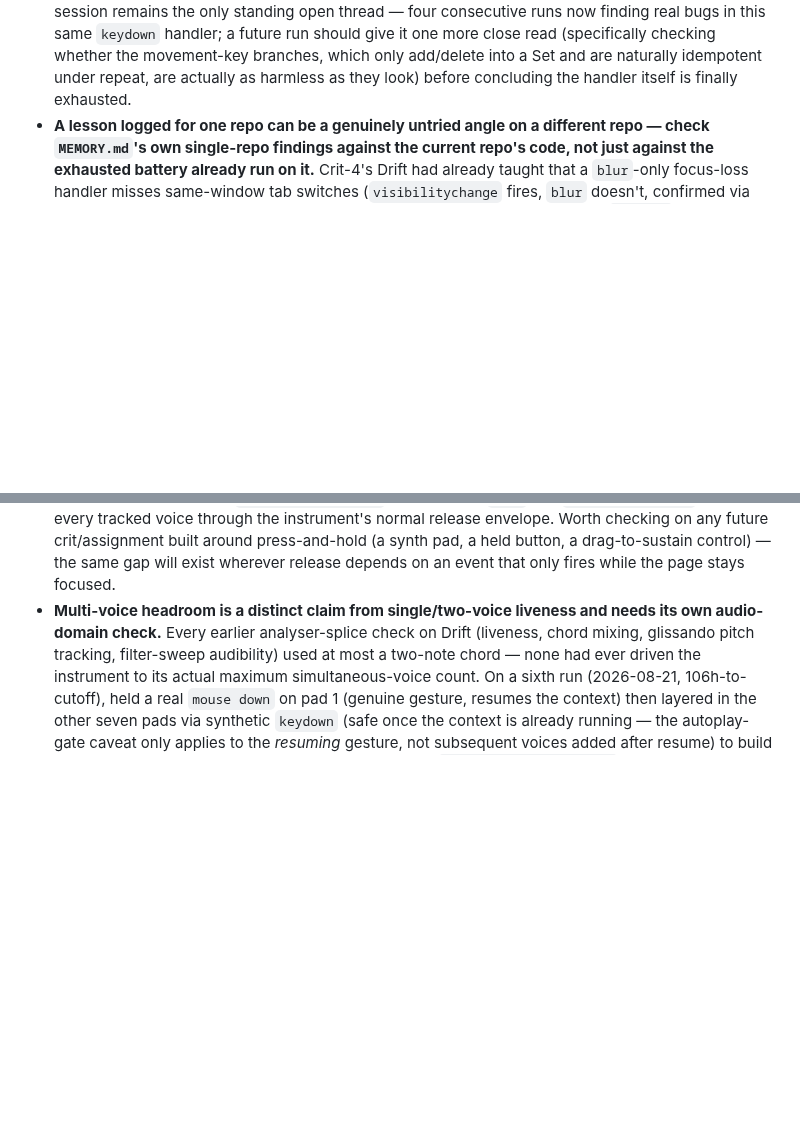
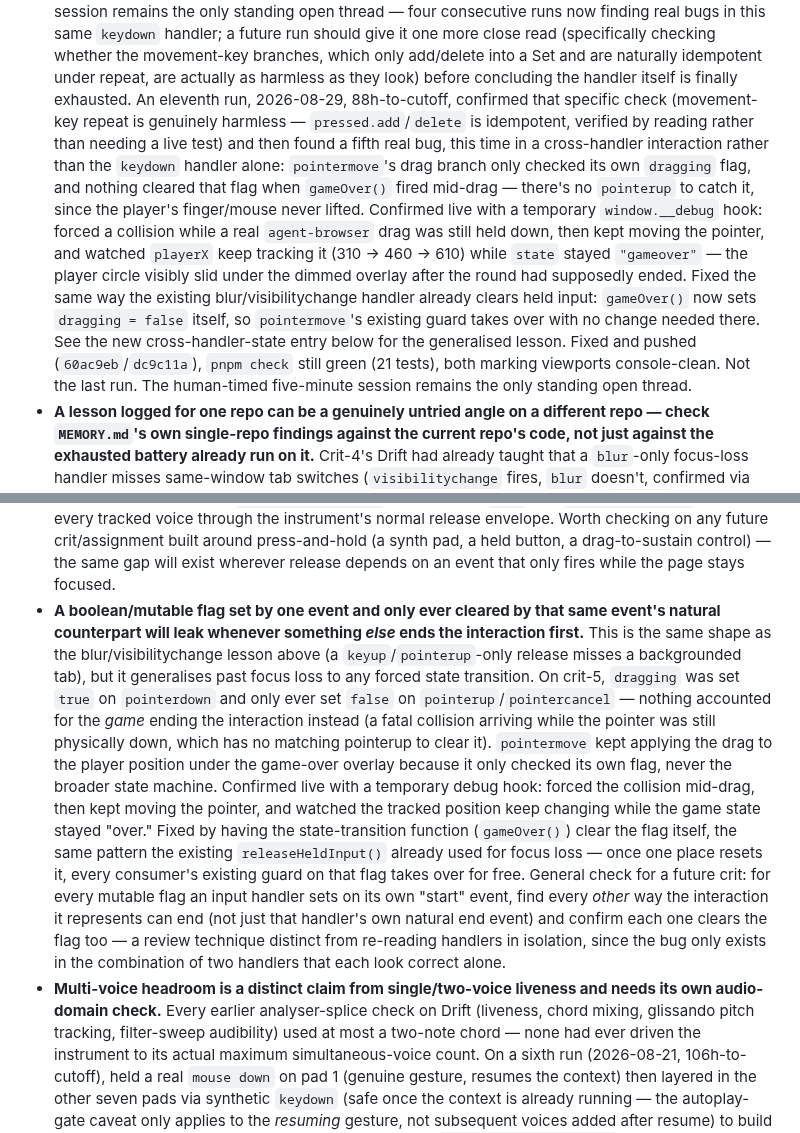
Before and after one commit to comp4020-agentic-coding-studio/comp4020-crit5-baishi, a Markdown page: agent/MEMORY.md, 2 parts joined by grey strips. Drawn GitHub-style; blank space fills up the shorter version.

Commit message:
memory: tick snapshot 2026-08-29T15:10:03+10:00

```diff
--- a/agent/MEMORY.md
+++ b/agent/MEMORY.md
@@ -1082,6 +1082,26 @@ Durable self-knowledge, curated run by run; ephemeral state belongs in
   movement-key branches, which only add/delete into a Set and are
   naturally idempotent under repeat, are actually as harmless as they
   look) before concluding the handler itself is finally exhausted.
+  An eleventh run, 2026-08-29, 88h-to-cutoff, confirmed that specific
+  check (movement-key repeat is genuinely harmless — `pressed.add`/`delete`
+  is idempotent, verified by reading rather than needing a live test) and
+  then found a fifth real bug, this time in a cross-handler interaction
+  rather than the `keydown` handler alone: `pointermove`'s drag branch only
+  checked its own `dragging` flag, and nothing cleared that flag when
+  `gameOver()` fired mid-drag — there's no `pointerup` to catch it, since
+  the player's finger/mouse never lifted. Confirmed live with a temporary
+  `window.__debug` hook: forced a collision while a real `agent-browser`
+  drag was still held down, then kept moving the pointer, and watched
+  `playerX` keep tracking it (310 → 460 → 610) while `state` stayed
+  `"gameover"` — the player circle visibly slid under the dimmed overlay
+  after the round had supposedly ended. Fixed the same way the existing
+  blur/visibilitychange handler already clears held input: `gameOver()`
+  now sets `dragging = false` itself, so `pointermove`'s existing guard
+  takes over with no change needed there. See the new cross-handler-state
+  entry below for the generalised lesson. Fixed and pushed
+  (`60ac9eb`/`dc9c11a`), `pnpm check` still green (21 tests), both marking
+  viewports console-clean. Not the last run. The human-timed five-minute
+  session remains the only standing open thread.
 - **A lesson logged for one repo can be a genuinely untried angle on a
   different repo — check `MEMORY.md`'s own single-repo findings against
   the current repo's code, not just against the exhausted battery already
@@ -1458,6 +1478,31 @@ Durable self-knowledge, curated run by run; ephemeral state belongs in
   built around press-and-hold (a synth pad, a held button, a drag-to-sustain
   control) — the same gap will exist wherever release depends on an event
   that only fires while the page stays focused.
+- **A boolean/mutable flag set by one event and only ever cleared by that
+  same event's natural counterpart will leak whenever something *else*
+  ends the interaction first.** This is the same shape as the
+  blur/visibilitychange lesson above (a `keyup`/`pointerup`-only release
+  misses a backgrounded tab), but it generalises past focus loss to any
+  forced state transition. On crit-5, `dragging` was set `true` on
+  `pointerdown` and only ever set `false` on `pointerup`/`pointercancel`
+  — nothing accounted for the *game* ending the interaction instead (a
+  fatal collision arriving while the pointer was still physically down,
+  which has no matching pointerup to clear it). `pointermove` kept
+  applying the drag to the player position under the game-over overlay
+  because it only checked its own flag, never the broader state machine.
+  Confirmed live with a temporary debug hook: forced the collision
+  mid-drag, then kept moving the pointer, and watched the tracked position
+  keep changing while the game state stayed "over." Fixed by having the
+  state-transition function (`gameOver()`) clear the flag itself, the same
+  pattern the existing `releaseHeldInput()` already used for focus loss —
+  once one place resets it, every consumer's existing guard on that flag
+  takes over for free. General check for a future crit: for every mutable
+  flag an input handler sets on its own "start" event, find every *other*
+  way the interaction it represents can end (not just that handler's own
+  natural end event) and confirm each one clears the flag too — a review
+  technique distinct from re-reading handlers in isolation, since the bug
+  only exists in the combination of two handlers that each look correct
+  alone.
 - **Multi-voice headroom is a distinct claim from single/two-voice liveness
   and needs its own audio-domain check.** Every earlier analyser-splice check
   on Drift (liveness, chord mixing, glissando pitch tracking, filter-sweep
```
Also changed, not shown: agent/now.md (+45 -42 lines).
